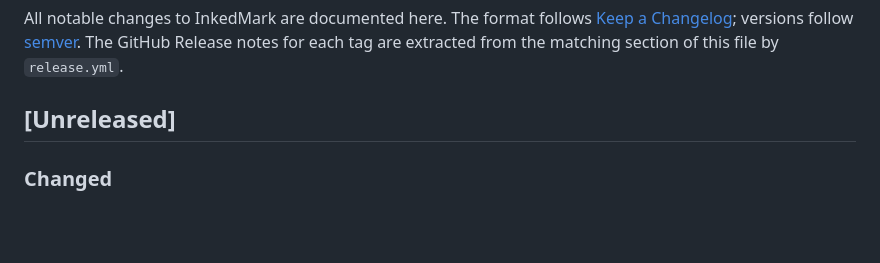
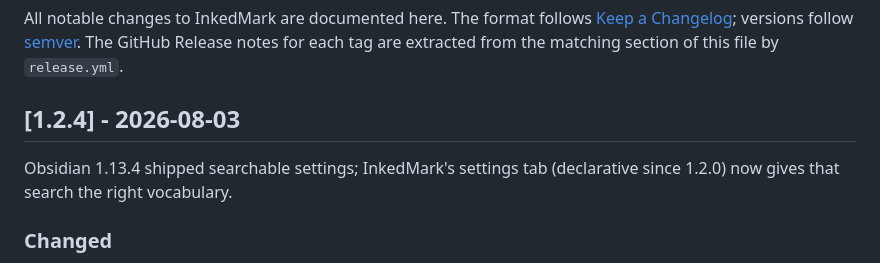
Before and after one commit to pcrausaz/obsidian-inkedmark, a Markdown page: CHANGELOG.md, the part around the change. Drawn GitHub-style; blank space fills up the shorter version.

Commit message:
[Docs] Finalize CHANGELOG section for 1.2.4
Co-Authored-By: Claude <co-authored-by@anthropic.com>
Claude-Session: https://claude.ai/code/session_01ARxsFXY6HLRW8DxScnAYq6

```diff
--- a/CHANGELOG.md
+++ b/CHANGELOG.md
@@ -5,7 +5,10 @@ All notable changes to InkedMark are documented here. The format follows
 [semver](https://semver.org/). The GitHub Release notes for each tag are
 extracted from the matching section of this file by `release.yml`.
 
-## [Unreleased]
+## [1.2.4] - 2026-08-03
+
+Obsidian 1.13.4 shipped searchable settings; InkedMark's settings tab
+(declarative since 1.2.0) now gives that search the right vocabulary.
 
 ### Changed
 
```
